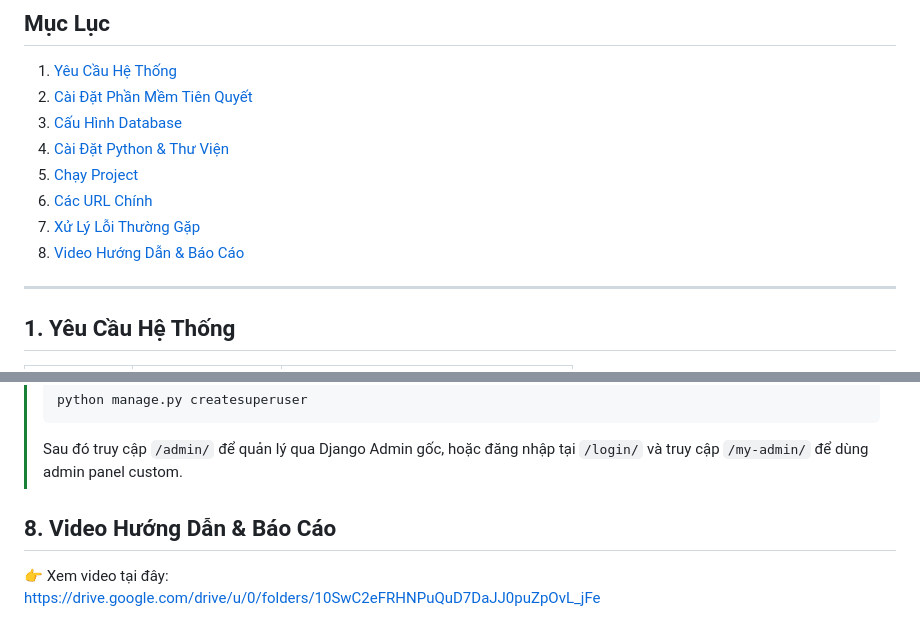
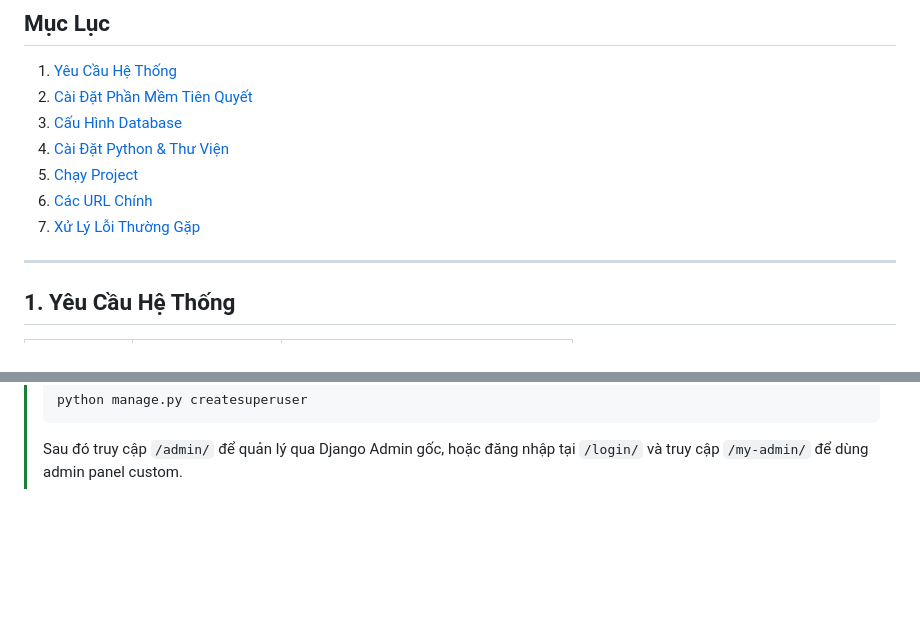
Before and after one commit to nguyen11565/LTGIS, a Markdown page: Document/HUONG_DAN_CAI_DAT.md, 2 parts joined by grey strips. Rendered like a GitHub page; blank space fills up the shorter version.

Commit message:
Update HUONG_DAN_CAI_DAT.md
Removed section about video instructions and reports.

````diff
--- a/Document/HUONG_DAN_CAI_DAT.md
+++ b/Document/HUONG_DAN_CAI_DAT.md
@@ -14,7 +14,7 @@
 5. [Chạy Project](#5-chạy-project)
 6. [Các URL Chính](#6-các-url-chính)
 7. [Xử Lý Lỗi Thường Gặp](#7-xử-lý-lỗi-thường-gặp)
-8. [Video Hướng Dẫn & Báo Cáo](#8-video-hướng-dẫn--báo-cáo)
+
 ---
 
 ## 1. Yêu Cầu Hệ Thống
@@ -420,8 +420,3 @@ python manage.py runserver
 > ```
 > Sau đó truy cập `/admin/` để quản lý qua Django Admin gốc,
 > hoặc đăng nhập tại `/login/` và truy cập `/my-admin/` để dùng admin panel custom.
-
-## 8. Video Hướng Dẫn & Báo Cáo
-
-👉 Xem video tại đây:
-https://drive.google.com/drive/u/0/folders/10SwC2eFRHNPuQuD7DaJJ0puZpOvL_jFe
````
